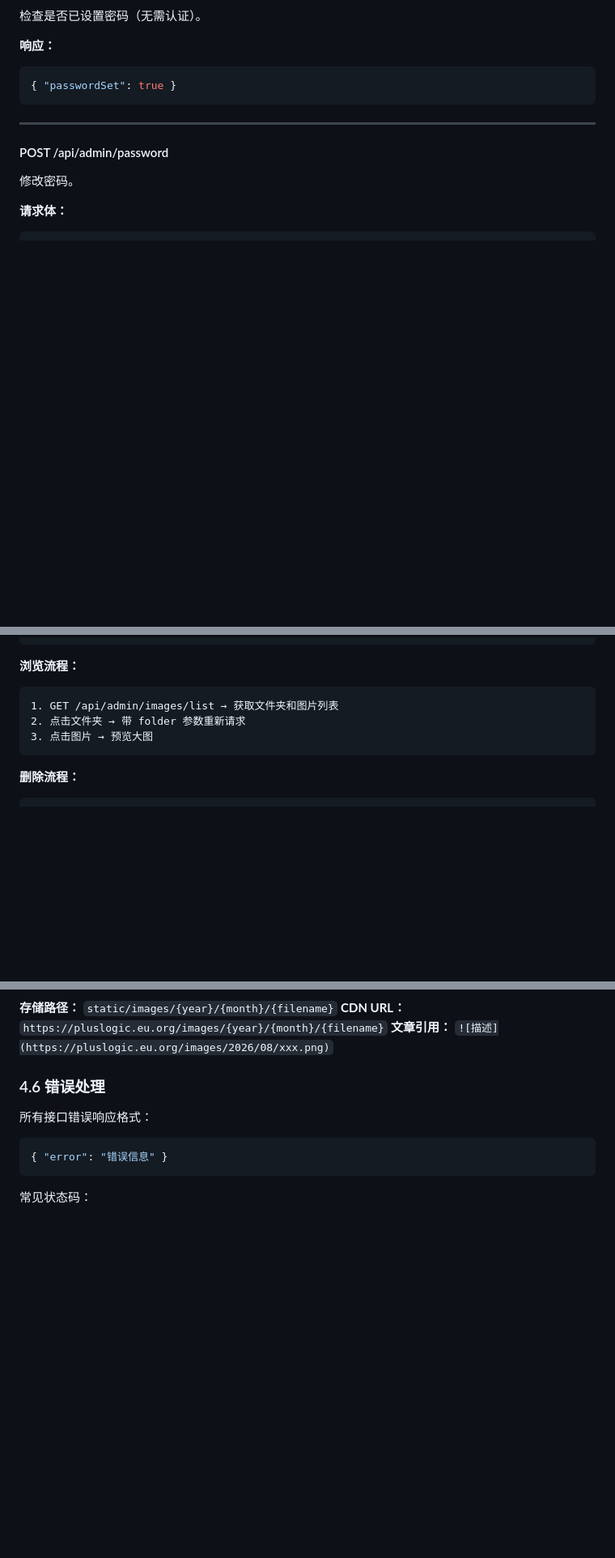
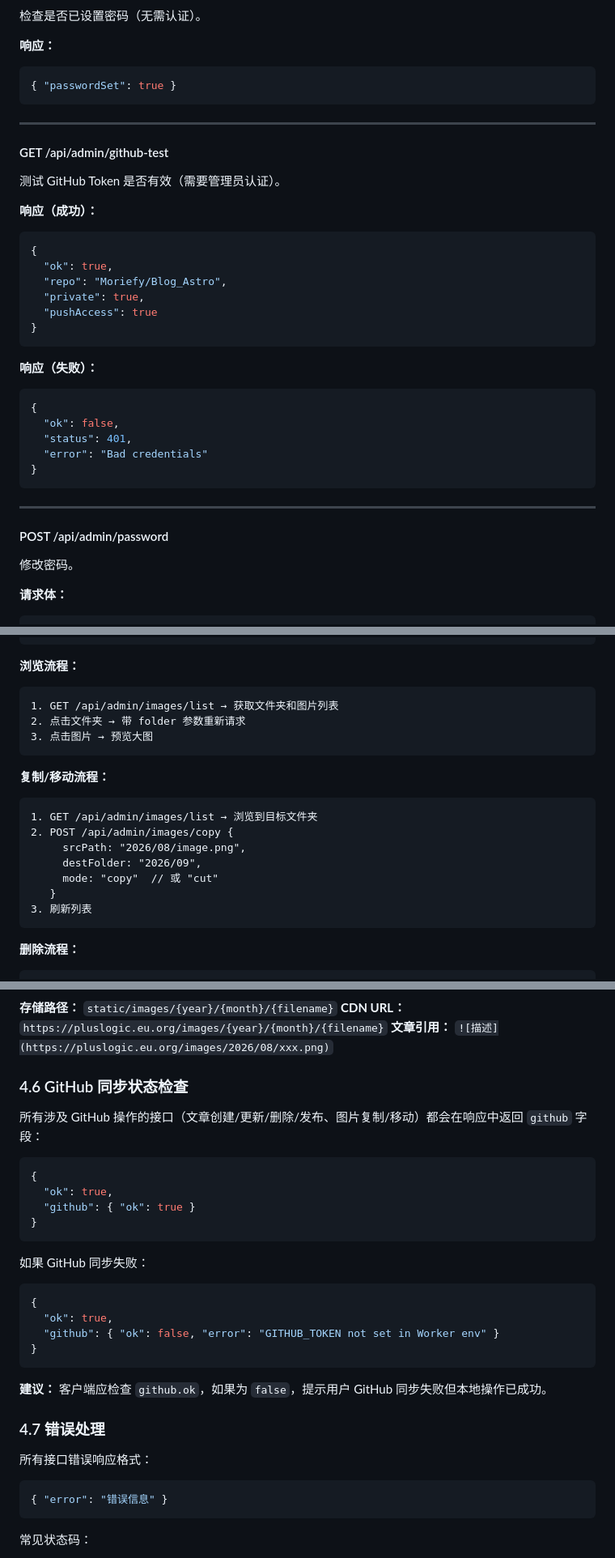
Before and after one commit to Moriefy/blog-theme-haprial, a Markdown page: content/blog/20260806-haprial-api-wiki.md, 3 parts joined by grey strips. Shown at 81% size. Rendered like a GitHub page; blank space fills up the shorter version.

````diff
--- a/content/blog/20260806-haprial-api-wiki.md
+++ b/content/blog/20260806-haprial-api-wiki.md
@@ -236,6 +245,31 @@ Authorization: Bearer {token}
 
 ---
 
+#### GET /api/admin/github-test
+
+测试 GitHub Token 是否有效（需要管理员认证）。
+
+**响应（成功）：**
+```json
+{
+  "ok": true,
+  "repo": "Moriefy/Blog_Astro",
+  "private": true,
+  "pushAccess": true
+}
+```
+
+**响应（失败）：**
+```json
+{
+  "ok": false,
+  "status": 401,
+  "error": "Bad credentials"
+}
+```
+
+---
+
 #### POST /api/admin/password
 
 修改密码。
@@ -872,6 +983,17 @@ Authorization: Bearer {token}
 3. 点击图片 → 预览大图
 ```
 
+**复制/移动流程：**
+```
+1. GET /api/admin/images/list → 浏览到目标文件夹
+2. POST /api/admin/images/copy {
+     srcPath: "2026/08/image.png",
+     destFolder: "2026/09",
+     mode: "copy"  // 或 "cut"
+   }
+3. 刷新列表
+```
+
 **删除流程：**
 ```
 1. 确认删除
@@ -906,7 +1028,28 @@ POST /api/admin/comments
 **CDN URL：** `https://pluslogic.eu.org/images/{year}/{month}/{filename}`
 **文章引用：** `![描述](https://pluslogic.eu.org/images/2026/08/xxx.png)`
 
-### 4.6 错误处理
+### 4.6 GitHub 同步状态检查
+
+所有涉及 GitHub 操作的接口（文章创建/更新/删除/发布、图片复制/移动）都会在响应中返回 `github` 字段：
+
+```json
+{
+  "ok": true,
+  "github": { "ok": true }
+}
+```
+
+如果 GitHub 同步失败：
+```json
+{
+  "ok": true,
+  "github": { "ok": false, "error": "GITHUB_TOKEN not set in Worker env" }
+}
+```
+
+**建议：** 客户端应检查 `github.ok`，如果为 `false`，提示用户 GitHub 同步失败但本地操作已成功。
+
+### 4.7 错误处理
 
 所有接口错误响应格式：
 ```json
````
Also changed, not shown: other parts of content/blog/20260806-haprial-api-wiki.md (+105 -16 lines).
